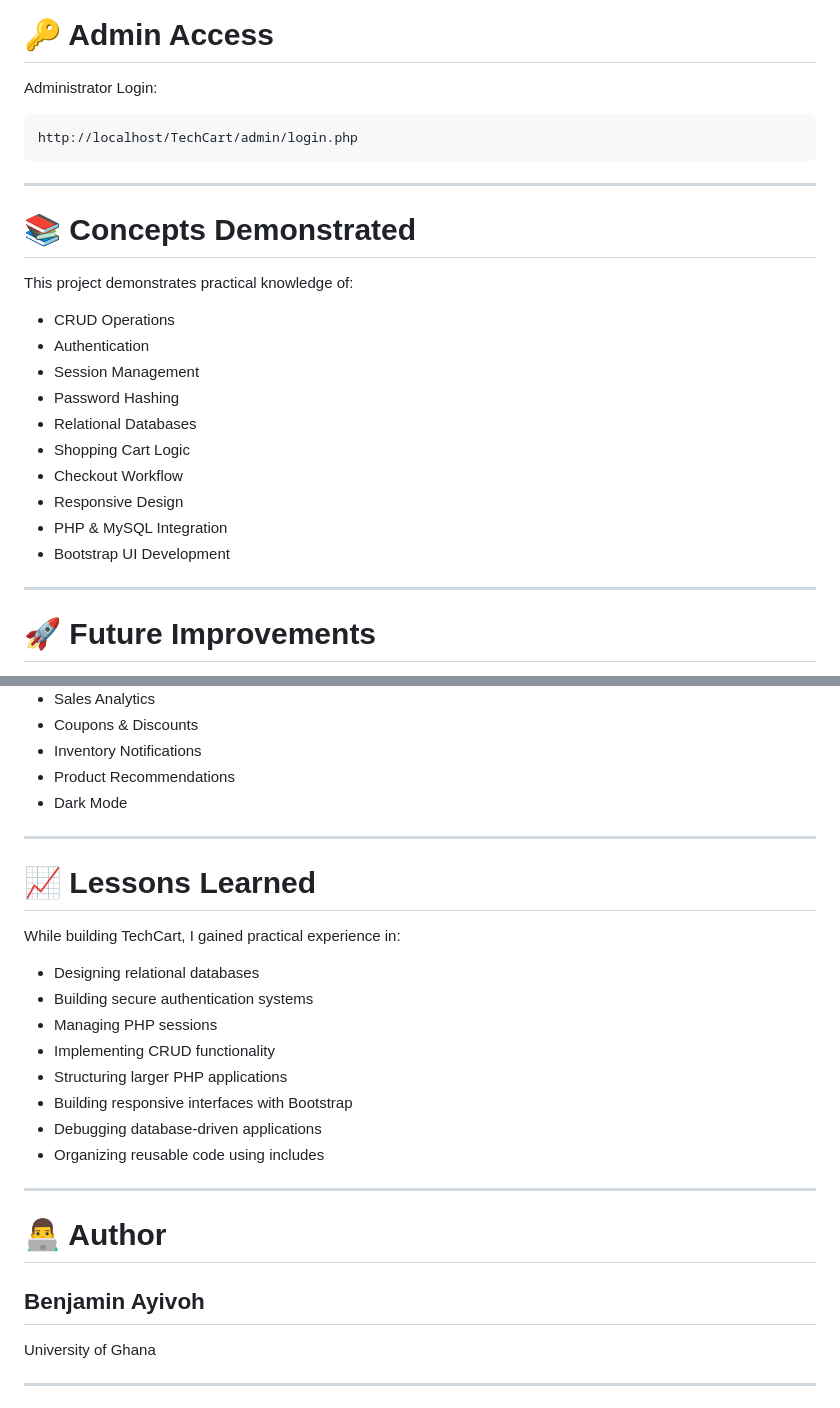
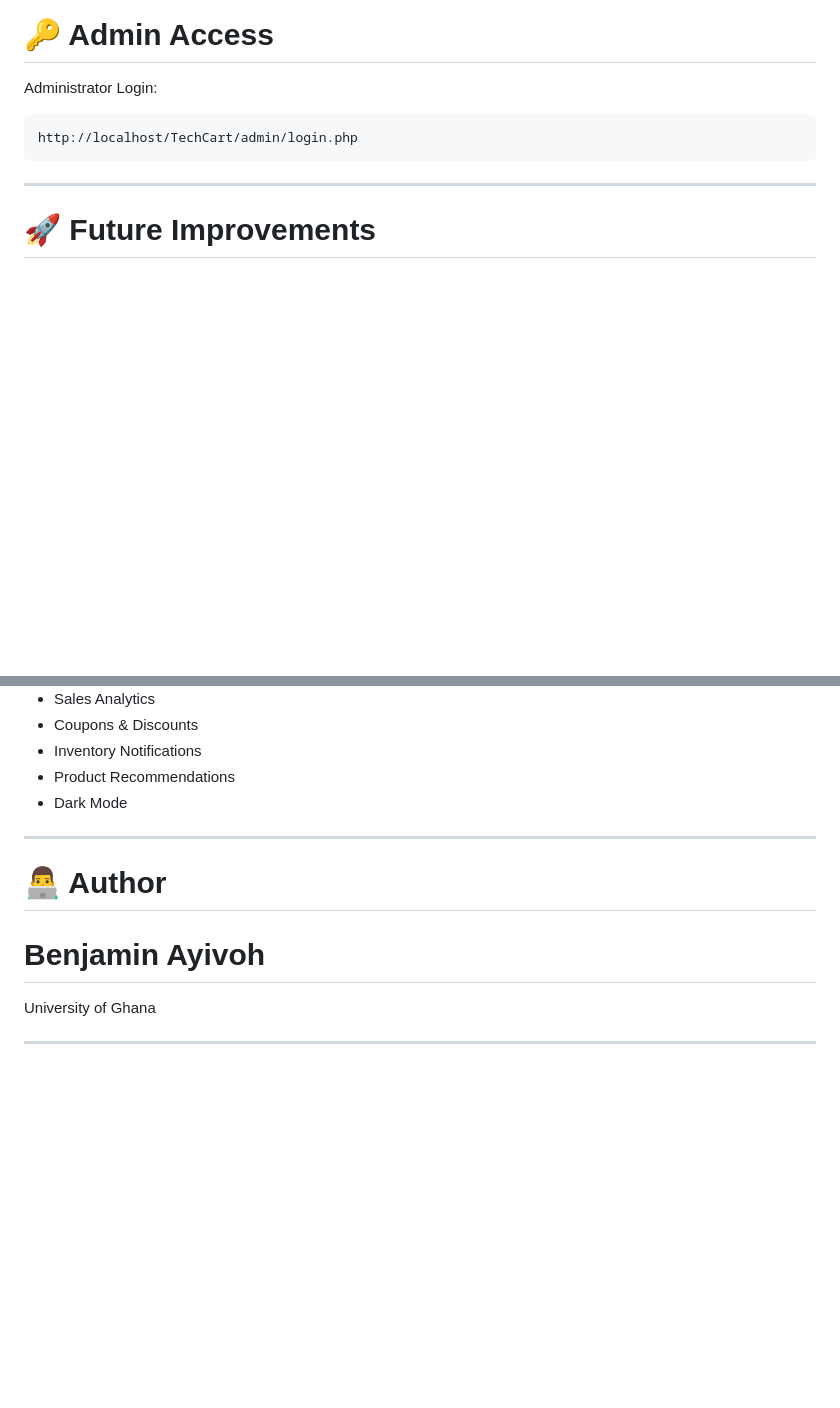
Before and after one commit to BenjaminAyivoh1/TechCart, a Markdown page: README.md, 2 parts joined by grey strips. GitHub-like rendering; blank space fills up the shorter version.

Commit message:
Enhance README with project details and instructions

```diff
--- a/README.md
+++ b/README.md
@@ -303,23 +303,6 @@ http://localhost/TechCart/admin/login.php
 
 ---
 
-# 📚 Concepts Demonstrated
-
-This project demonstrates practical knowledge of:
-
-- CRUD Operations
-- Authentication
-- Session Management
-- Password Hashing
-- Relational Databases
-- Shopping Cart Logic
-- Checkout Workflow
-- Responsive Design
-- PHP & MySQL Integration
-- Bootstrap UI Development
-
----
-
 # 🚀 Future Improvements
 
 - Wishlist
@@ -339,24 +322,9 @@ This project demonstrates practical knowledge of:
 
 ---
 
-# 📈 Lessons Learned
-
-While building TechCart, I gained practical experience in:
-
-- Designing relational databases
-- Building secure authentication systems
-- Managing PHP sessions
-- Implementing CRUD functionality
-- Structuring larger PHP applications
-- Building responsive interfaces with Bootstrap
-- Debugging database-driven applications
-- Organizing reusable code using includes
-
----
-
 # 👨‍💻 Author
 
-## Benjamin Ayivoh
+# Benjamin Ayivoh
 
 University of Ghana
 
```
